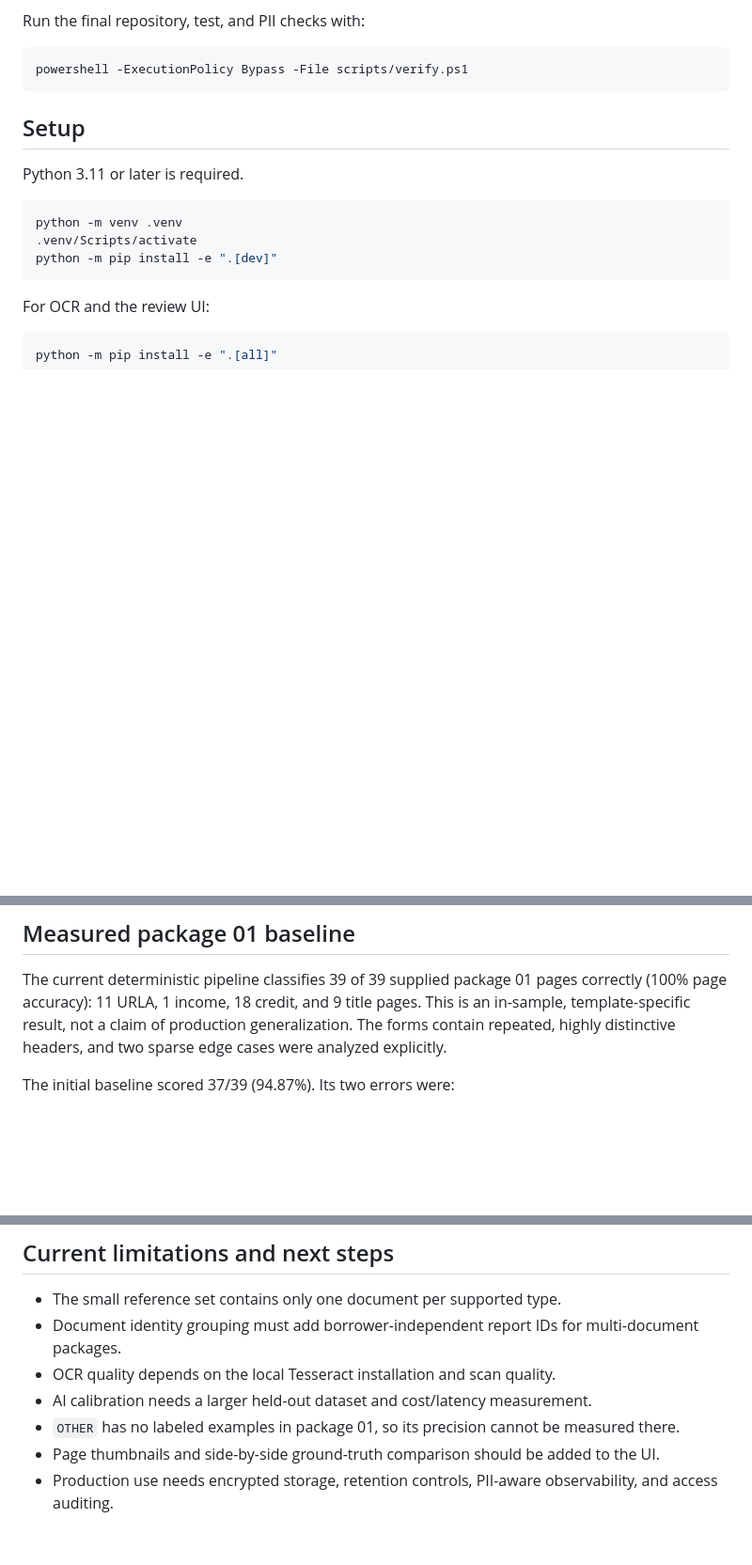
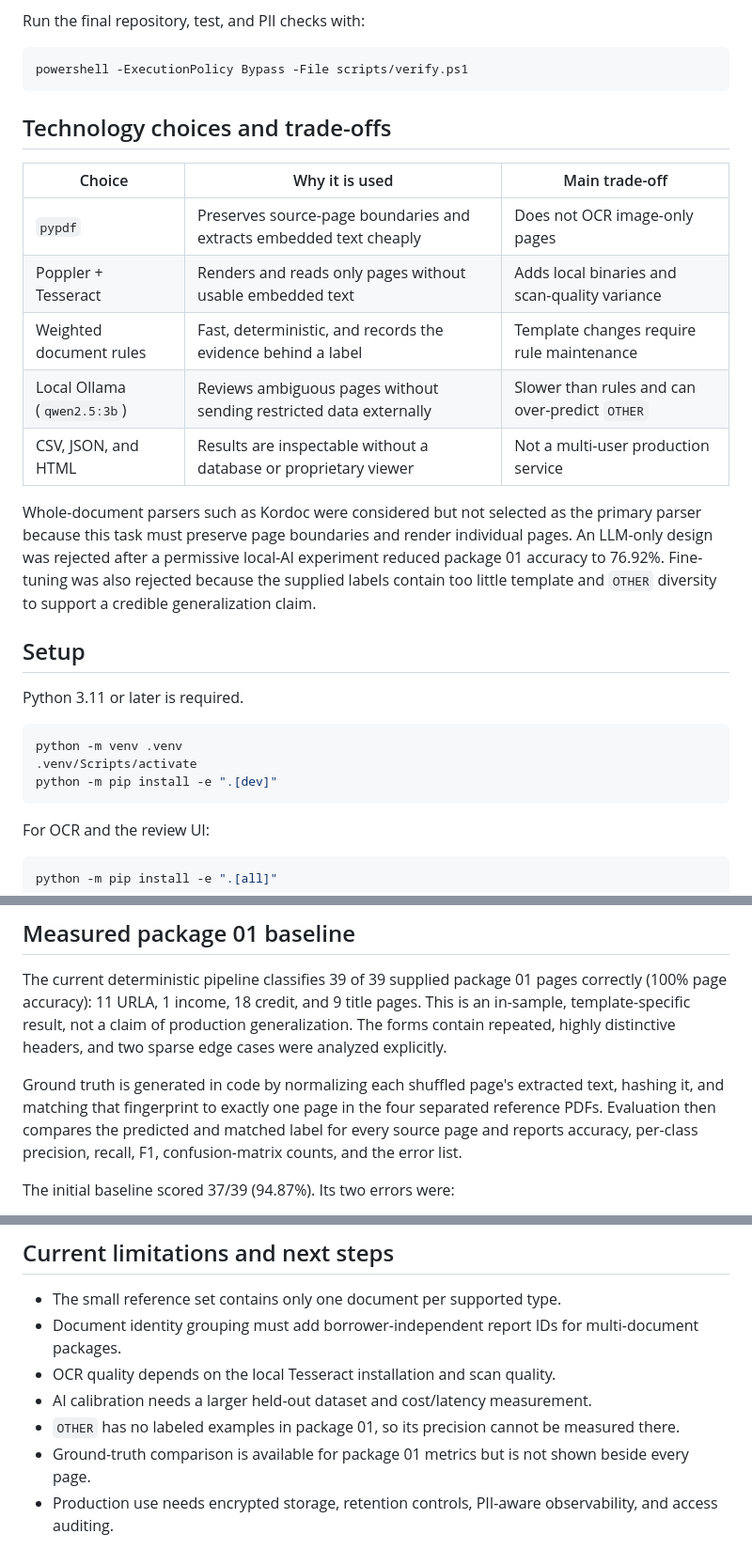
Before and after one commit to baegjonghyeon291-lab/mortgage-document-classifier, a Markdown page: README.md, 3 parts joined by grey strips. Shown at 94% size. Drawn GitHub-style; blank space fills up the shorter version.

Commit message:
Clarify evaluation criteria and trade-offs

````diff
--- a/README.md
+++ b/README.md
@@ -52,6 +52,22 @@ Run the final repository, test, and PII checks with:
 ```powershell
 powershell -ExecutionPolicy Bypass -File scripts/verify.ps1
 ```
+
+## Technology choices and trade-offs
+
+| Choice | Why it is used | Main trade-off |
+|---|---|---|
+| `pypdf` | Preserves source-page boundaries and extracts embedded text cheaply | Does not OCR image-only pages |
+| Poppler + Tesseract | Renders and reads only pages without usable embedded text | Adds local binaries and scan-quality variance |
+| Weighted document rules | Fast, deterministic, and records the evidence behind a label | Template changes require rule maintenance |
+| Local Ollama (`qwen2.5:3b`) | Reviews ambiguous pages without sending restricted data externally | Slower than rules and can over-predict `OTHER` |
+| CSV, JSON, and HTML | Results are inspectable without a database or proprietary viewer | Not a multi-user production service |
+
+Whole-document parsers such as Kordoc were considered but not selected as the primary parser
+because this task must preserve page boundaries and render individual pages. An LLM-only design was
+rejected after a permissive local-AI experiment reduced package 01 accuracy to 76.92%. Fine-tuning
+was also rejected because the supplied labels contain too little template and `OTHER` diversity to
+support a credible generalization claim.
 
 ## Setup
 
@@ -170,6 +186,11 @@ The current deterministic pipeline classifies 39 of 39 supplied package 01 pages
 template-specific result, not a claim of production generalization. The forms contain repeated,
 highly distinctive headers, and two sparse edge cases were analyzed explicitly.
 
+Ground truth is generated in code by normalizing each shuffled page's extracted text, hashing it,
+and matching that fingerprint to exactly one page in the four separated reference PDFs. Evaluation
+then compares the predicted and matched label for every source page and reports accuracy,
+per-class precision, recall, F1, confusion-matrix counts, and the error list.
+
 The initial baseline scored 37/39 (94.87%). Its two errors were:
 
 1. An anonymized plat-map page with all substantive content removed.
@@ -196,6 +217,6 @@ despite the prompt mentioning three packages.
 - OCR quality depends on the local Tesseract installation and scan quality.
 - AI calibration needs a larger held-out dataset and cost/latency measurement.
 - `OTHER` has no labeled examples in package 01, so its precision cannot be measured there.
-- Page thumbnails and side-by-side ground-truth comparison should be added to the UI.
+- Ground-truth comparison is available for package 01 metrics but is not shown beside every page.
 - Production use needs encrypted storage, retention controls, PII-aware observability, and access
   auditing.
````
Also changed, not shown: docs/EXPERIMENTS.md (+4 -5 lines).
